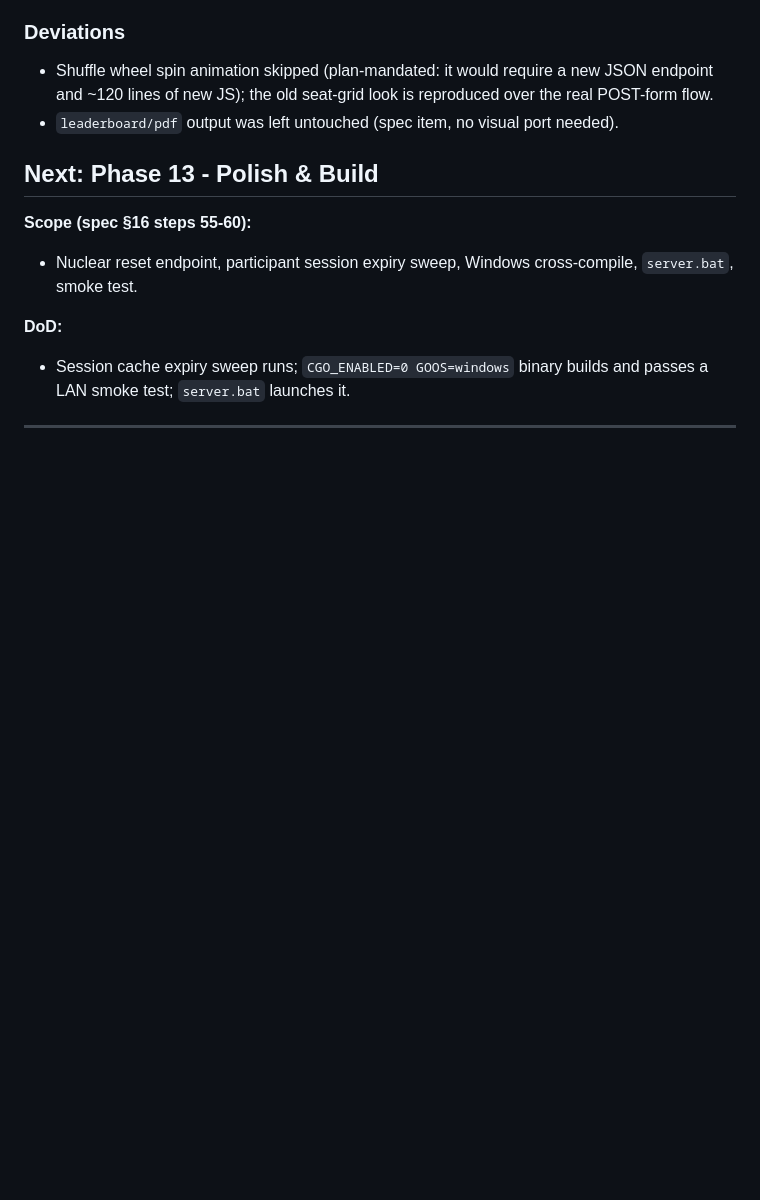
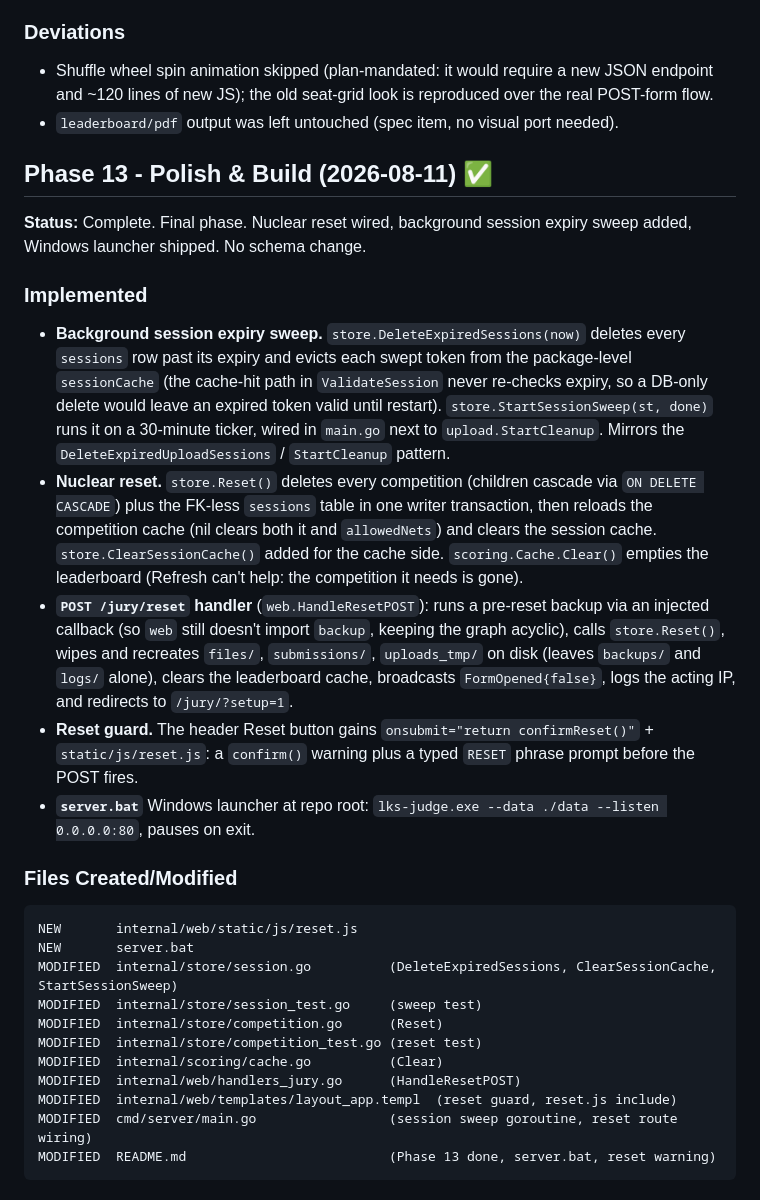
Before and after one commit to fzrilsh/lks-judge, a Markdown page: docs/CHANGELOG.md, the part around one of its changes. GitHub-like rendering; blank space fills up the shorter version.

````diff
--- a/docs/CHANGELOG.md
+++ b/docs/CHANGELOG.md
@@ -152,10 +152,29 @@ MODIFIED  .gitignore                                     (tools/tailwindcss)
 - Shuffle wheel spin animation skipped (plan-mandated: it would require a new JSON endpoint and ~120 lines of new JS); the old seat-grid look is reproduced over the real POST-form flow.
 - `leaderboard/pdf` output was left untouched (spec item, no visual port needed).
 
-## Next: Phase 13 - Polish & Build
+## Phase 13 - Polish & Build (2026-08-11) ✅
 
-**Scope (spec §16 steps 55-60):**
-- Nuclear reset endpoint, participant session expiry sweep, Windows cross-compile, `server.bat`, smoke test.
+**Status:** Complete. Final phase. Nuclear reset wired, background session expiry sweep added, Windows launcher shipped. No schema change.
 
-**DoD:**
-- Session cache expiry sweep runs; `CGO_ENABLED=0 GOOS=windows` binary builds and passes a LAN smoke test; `server.bat` launches it.
+### Implemented
+- **Background session expiry sweep.** `store.DeleteExpiredSessions(now)` deletes every `sessions` row past its expiry and evicts each swept token from the package-level `sessionCache` (the cache-hit path in `ValidateSession` never re-checks expiry, so a DB-only delete would leave an expired token valid until restart). `store.StartSessionSweep(st, done)` runs it on a 30-minute ticker, wired in `main.go` next to `upload.StartCleanup`. Mirrors the `DeleteExpiredUploadSessions` / `StartCleanup` pattern.
+- **Nuclear reset.** `store.Reset()` deletes every competition (children cascade via `ON DELETE CASCADE`) plus the FK-less `sessions` table in one writer transaction, then reloads the competition cache (nil clears both it and `allowedNets`) and clears the session cache. `store.ClearSessionCache()` added for the cache side. `scoring.Cache.Clear()` empties the leaderboard (Refresh can't help: the competition it needs is gone).
+- **`POST /jury/reset` handler** (`web.HandleResetPOST`): runs a pre-reset backup via an injected callback (so `web` still doesn't import `backup`, keeping the graph acyclic), calls `store.Reset()`, wipes and recreates `files/`, `submissions/`, `uploads_tmp/` on disk (leaves `backups/` and `logs/` alone), clears the leaderboard cache, broadcasts `FormOpened{false}`, logs the acting IP, and redirects to `/jury/?setup=1`.
+- **Reset guard.** The header Reset button gains `onsubmit="return confirmReset()"` + `static/js/reset.js`: a `confirm()` warning plus a typed `RESET` phrase prompt before the POST fires.
+- **`server.bat`** Windows launcher at repo root: `lks-judge.exe --data ./data --listen 0.0.0.0:80`, pauses on exit.
+
+### Files Created/Modified
+```
+NEW       internal/web/static/js/reset.js
+NEW       server.bat
+MODIFIED  internal/store/session.go          (DeleteExpiredSessions, ClearSessionCache, StartSessionSweep)
+MODIFIED  internal/store/session_test.go     (sweep test)
+MODIFIED  internal/store/competition.go      (Reset)
+MODIFIED  internal/store/competition_test.go (reset test)
+MODIFIED  internal/scoring/cache.go          (Clear)
+MODIFIED  internal/web/handlers_jury.go      (HandleResetPOST)
+MODIFIED  internal/web/templates/layout_app.templ  (reset guard, reset.js include)
+MODIFIED  cmd/server/main.go                 (session sweep goroutine, reset route wiring)
+MODIFIED  README.md                          (Phase 13 done, server.bat, reset warning)
+```
+
````
Also changed, not shown: other parts of docs/CHANGELOG.md (+16 -0 lines), README.md (+17 -5 lines).
